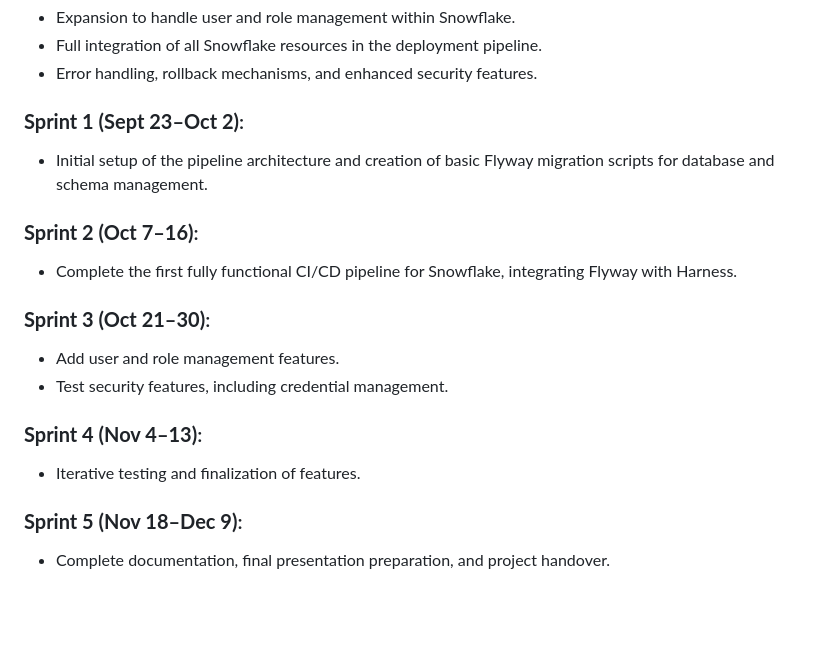
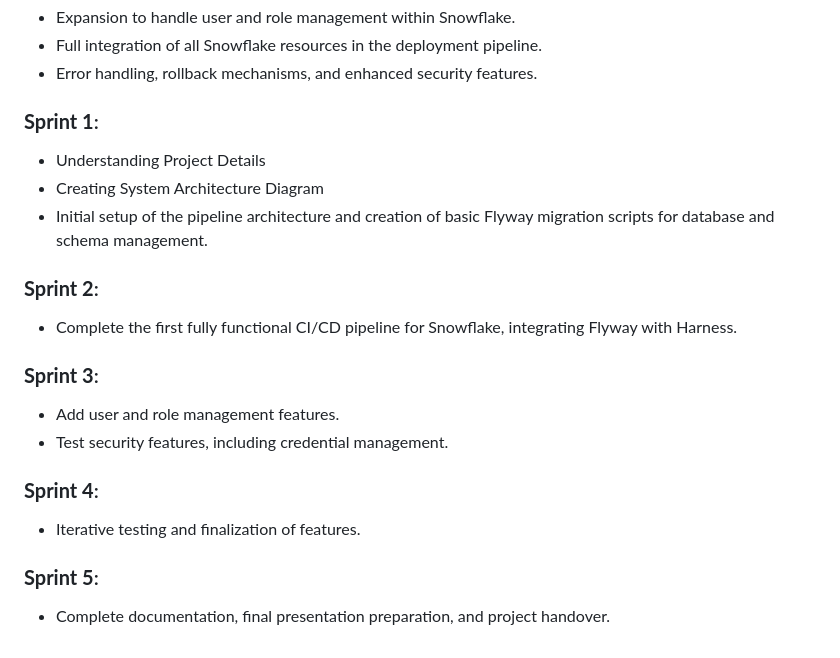
Before and after one commit to EC528-Fall-2024/automation-snowflake-harness, a Markdown page: README.md, the part around the change. Drawn GitHub-style; blank space fills up the shorter version.

Commit message:
Updating based on Spring 1
Updating README based off progress in Sprint 1

```diff
--- a/README.md
+++ b/README.md
@@ -84,18 +84,20 @@ The solution revolves around leveraging Flyway to manage Snowflake database migr
 - Full integration of all Snowflake resources in the deployment pipeline.
 - Error handling, rollback mechanisms, and enhanced security features.
 
-### **Sprint 1 (Sept 23–Oct 2)**:
+### **Sprint 1**:
+- Understanding Project Details
+- Creating System Architecture Diagram
 - Initial setup of the pipeline architecture and creation of basic Flyway migration scripts for database and schema management.
 
-### **Sprint 2 (Oct 7–16)**:
+### **Sprint 2**:
 - Complete the first fully functional CI/CD pipeline for Snowflake, integrating Flyway with Harness.
 
-### **Sprint 3 (Oct 21–30)**:
+### **Sprint 3**:
 - Add user and role management features.
 - Test security features, including credential management.
 
-### **Sprint 4 (Nov 4–13)**:
+### **Sprint 4**:
 - Iterative testing and finalization of features.
 
-### **Sprint 5 (Nov 18–Dec 9)**:
+### **Sprint 5**:
 - Complete documentation, final presentation preparation, and project handover.
```
